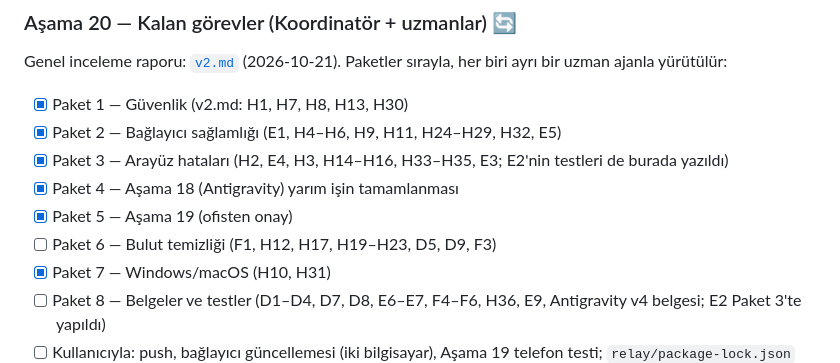
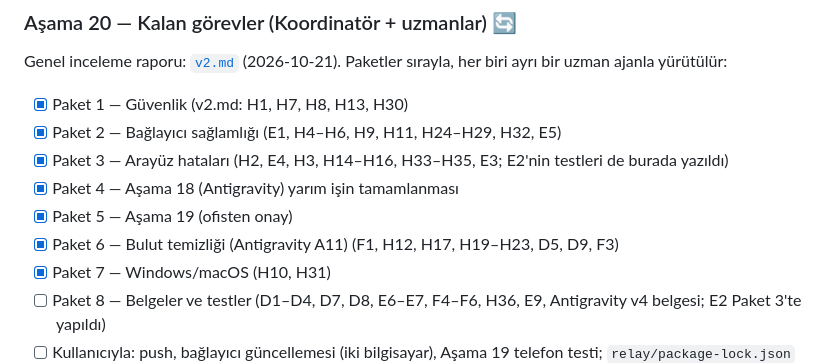
Before and after one commit to timuryurdakan/Pixel, a Markdown page: PROJECT.md, the part around the change. GitHub-like rendering.

```diff
--- a/PROJECT.md
+++ b/PROJECT.md
@@ -414,7 +414,7 @@ Genel inceleme raporu: [`v2.md`](v2.md) (2026-10-21). Paketler sırayla, her bir
 - [x] Paket 3 — Arayüz hataları (H2, E4, H3, H14–H16, H33–H35, E3; E2'nin testleri de burada yazıldı)
 - [x] Paket 4 — Aşama 18 (Antigravity) yarım işin tamamlanması
 - [x] Paket 5 — Aşama 19 (ofisten onay)
-- [ ] Paket 6 — Bulut temizliği (F1, H12, H17, H19–H23, D5, D9, F3)
+- [x] Paket 6 — Bulut temizliği (Antigravity A11) (F1, H12, H17, H19–H23, D5, D9, F3)
 - [x] Paket 7 — Windows/macOS (H10, H31)
 - [ ] Paket 8 — Belgeler ve testler (D1–D4, D7, D8, E6–E7, F4–F6, H36, E9, Antigravity v4 belgesi; E2 Paket 3'te yapıldı)
 - [ ] Kullanıcıyla: push, bağlayıcı güncellemesi (iki bilgisayar), Aşama 19 telefon testi; `relay/package-lock.json` yalnızca onayla (indirme gerekir)
```
Also changed, not shown: docs/GOREV_PANOSU.md (+2 -0 lines), docs/V4_ANTIGRAVITY.md (+25 -1 lines).
